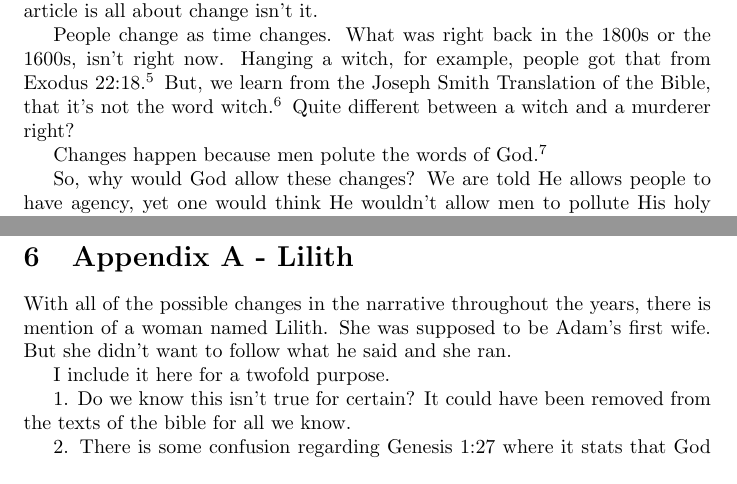
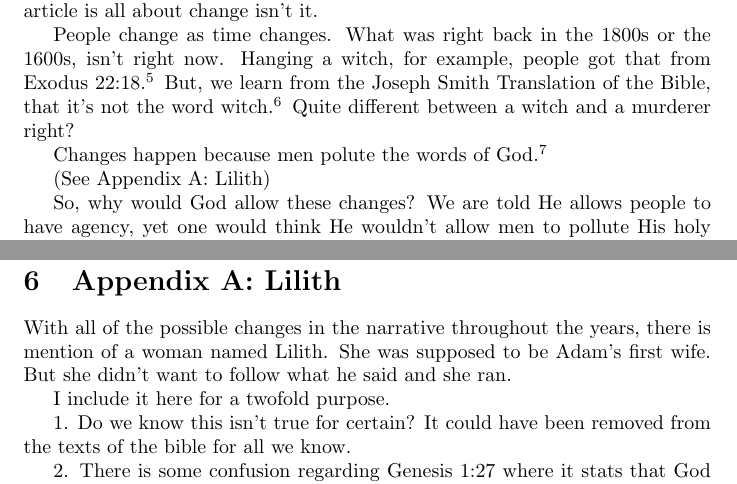
Before and after one commit to kegg/docs, a LaTeX document (change/change.tex): two parts of pages 3 and 19 of 22, joined at a grey line, cut so that both start at the same text. Compiled offline with pdfLaTeX.

Commit message:
Added reference to Appendix A

```diff
--- a/change/change.tex
+++ b/change/change.tex
@@ -70,6 +70,8 @@ witch.\footnote{Thou shalt not suffer a \textit{murderer} to live.
 [JST Exodus 22:18]} Quite different between a witch and a murderer right?
 
 Changes happen because men polute the words of God.\footnote{Mormon 8:36,38}
+
+(See Appendix A: Lilith)
 
 So, why would God allow these changes? We are told He allows people to have
 agency, yet one would think He wouldn't allow men to pollute His holy word?
@@ -769,7 +771,7 @@ law?
 
 \newpage
 
-\section{Appendix A - Lilith}
+\section{Appendix A: Lilith}
 
 With all of the possible changes in the narrative throughout the years, there is
 mention of a woman named Lilith. She was supposed to be Adam's first wife. But
```
